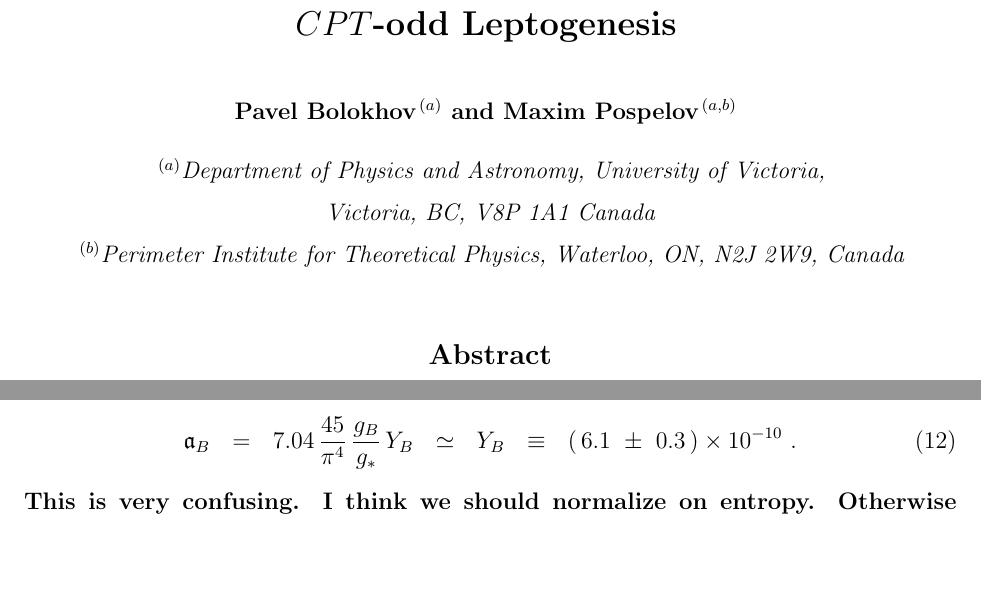
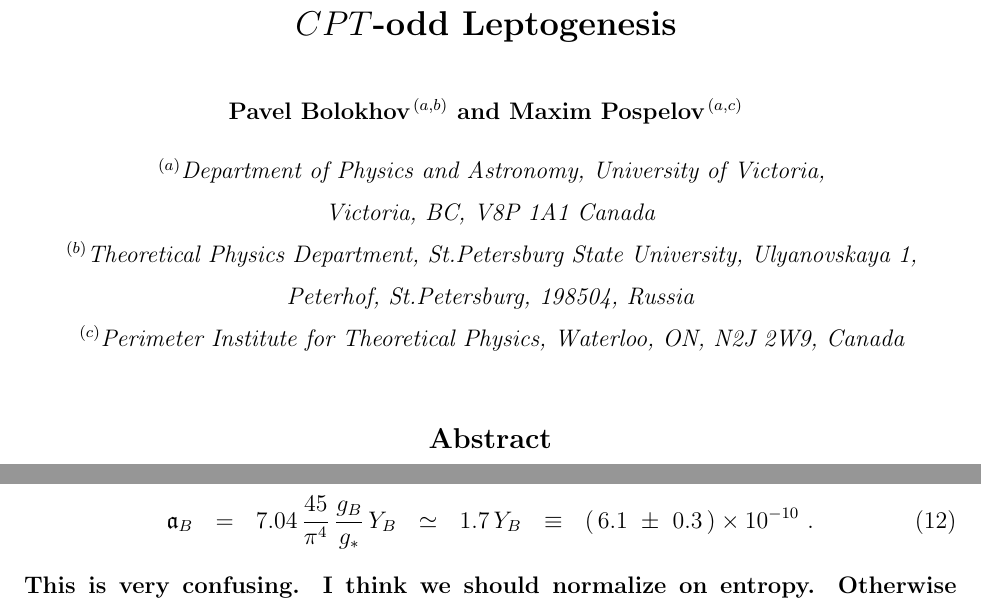
Before and after one commit to pasha-bolokhov/lepto, a LaTeX paper (genesis.tex): two parts of pages 1 and 8 of 15, joined at a grey line, cut so that both start at the same text, the shorter picture padded with empty space. Compiled offline with pdfLaTeX.

Commit message:
more editing corrections

```diff
--- a/genesis.tex
+++ b/genesis.tex
@@ -81,7 +81,7 @@ $CPT$-odd Leptogenesis\end{center}}
 \normalsize
 
 
-{\bf Pavel Bolokhov$^{\,(a)}$ and Maxim Pospelov$^{\,(a,b)}$ }
+{\bf Pavel Bolokhov$^{\,(a,b)}$ and Maxim Pospelov$^{\,(a,c)}$ }
 
 
 
@@ -89,9 +89,10 @@ $CPT$-odd Leptogenesis\end{center}}
 \medskip
 
 $^{\,(a)}${\it Department of Physics and Astronomy, University of Victoria, \\
-     Victoria, BC, V8P 1A1 Canada}
-
-$^{\,(b)}${\it Perimeter Institute for Theoretical Physics, Waterloo,
+     Victoria, BC, V8P 1A1 Canada} \\
+$^{\,(b)}${\it Theoretical Physics Department, St.Petersburg State University, Ulyanovskaya 1,
+        Peterhof, St.Petersburg, 198504, Russia}\\
+$^{\,(c)}${\it Perimeter Institute for Theoretical Physics, Waterloo,
 ON, N2J 2W9, Canada}
 
 \smallskip
@@ -680,7 +682,7 @@ we can write the Boltzmann equations for the lepton number density
 \begin{equation}
 \label{def_asy}
 	\mathfrak{a}_B ~~=~~ 7.04\, \frac{45}{\pi^4}\, \frac{g_B}{g_*}\, Y_B
-	~~\simeq~~ Y_B
+	~~\simeq~~ 1.7 \, Y_B
 		~~\equiv~~ (\, 6.1 ~\pm~ 0.3 \,)\times 10^{-10}~.
 \end{equation}
 {\bf This is very confusing. I think we should normalize on entropy.
```
Also changed, not shown: genesis.tex (17 more changed lines).
